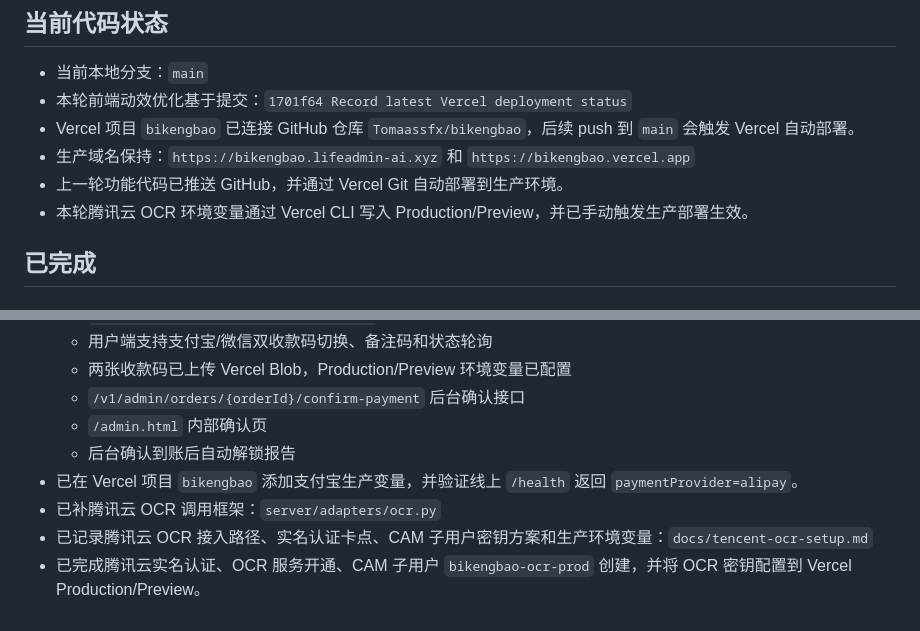
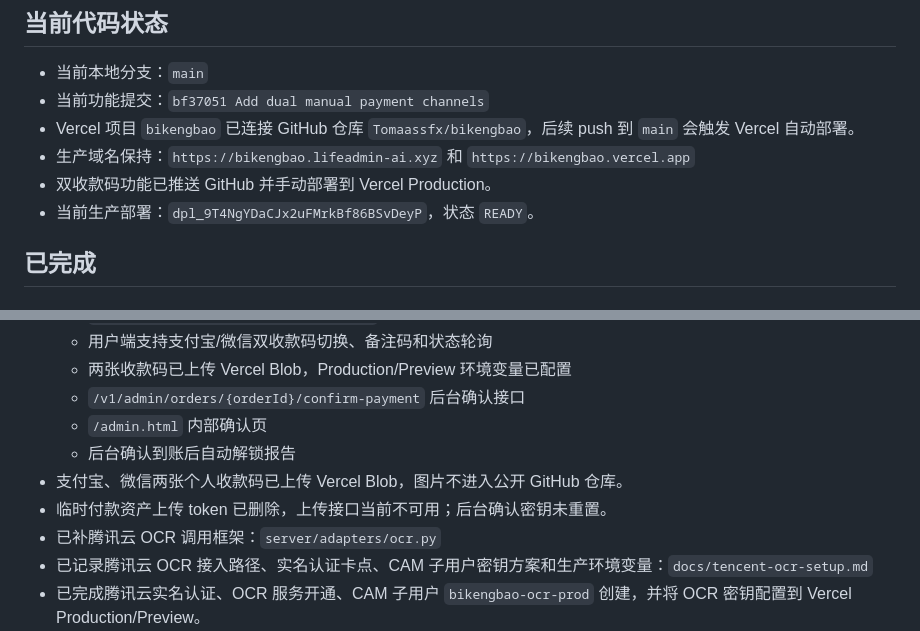
Before and after one commit to Tomaassfx/bikengbao, a Markdown page: docs/work-progress.md, 2 parts joined by grey strips. GitHub-like rendering.

```diff
--- a/docs/work-progress.md
+++ b/docs/work-progress.md
@@ -13,11 +13,11 @@
 ## 当前代码状态
 
 - 当前本地分支：`main`
-- 本轮前端动效优化基于提交：`1701f64 Record latest Vercel deployment status`
+- 当前功能提交：`bf37051 Add dual manual payment channels`
 - Vercel 项目 `bikengbao` 已连接 GitHub 仓库 `Tomaassfx/bikengbao`，后续 push 到 `main` 会触发 Vercel 自动部署。
 - 生产域名保持：`https://bikengbao.lifeadmin-ai.xyz` 和 `https://bikengbao.vercel.app`
-- 上一轮功能代码已推送 GitHub，并通过 Vercel Git 自动部署到生产环境。
-- 本轮腾讯云 OCR 环境变量通过 Vercel CLI 写入 Production/Preview，并已手动触发生产部署生效。
+- 双收款码功能已推送 GitHub 并手动部署到 Vercel Production。
+- 当前生产部署：`dpl_9T4NgYDaCJx2uFMrkBf86BSvDeyP`，状态 `READY`。
 
 ## 已完成
 
@@ -33,7 +33,8 @@
   - `/v1/admin/orders/{orderId}/confirm-payment` 后台确认接口
   - `/admin.html` 内部确认页
   - 后台确认到账后自动解锁报告
-- 已在 Vercel 项目 `bikengbao` 添加支付宝生产变量，并验证线上 `/health` 返回 `paymentProvider=alipay`。
+- 支付宝、微信两张个人收款码已上传 Vercel Blob，图片不进入公开 GitHub 仓库。
+- 临时付款资产上传 token 已删除，上传接口当前不可用；后台确认密钥未重置。
 - 已补腾讯云 OCR 调用框架：`server/adapters/ocr.py`
 - 已记录腾讯云 OCR 接入路径、实名认证卡点、CAM 子用户密钥方案和生产环境变量：`docs/tencent-ocr-setup.md`
 - 已完成腾讯云实名认证、OCR 服务开通、CAM 子用户 `bikengbao-ocr-prod` 创建，并将 OCR 密钥配置到 Vercel Production/Preview。
```
Also changed, not shown: other parts of docs/work-progress.md (+29 -11 lines).
